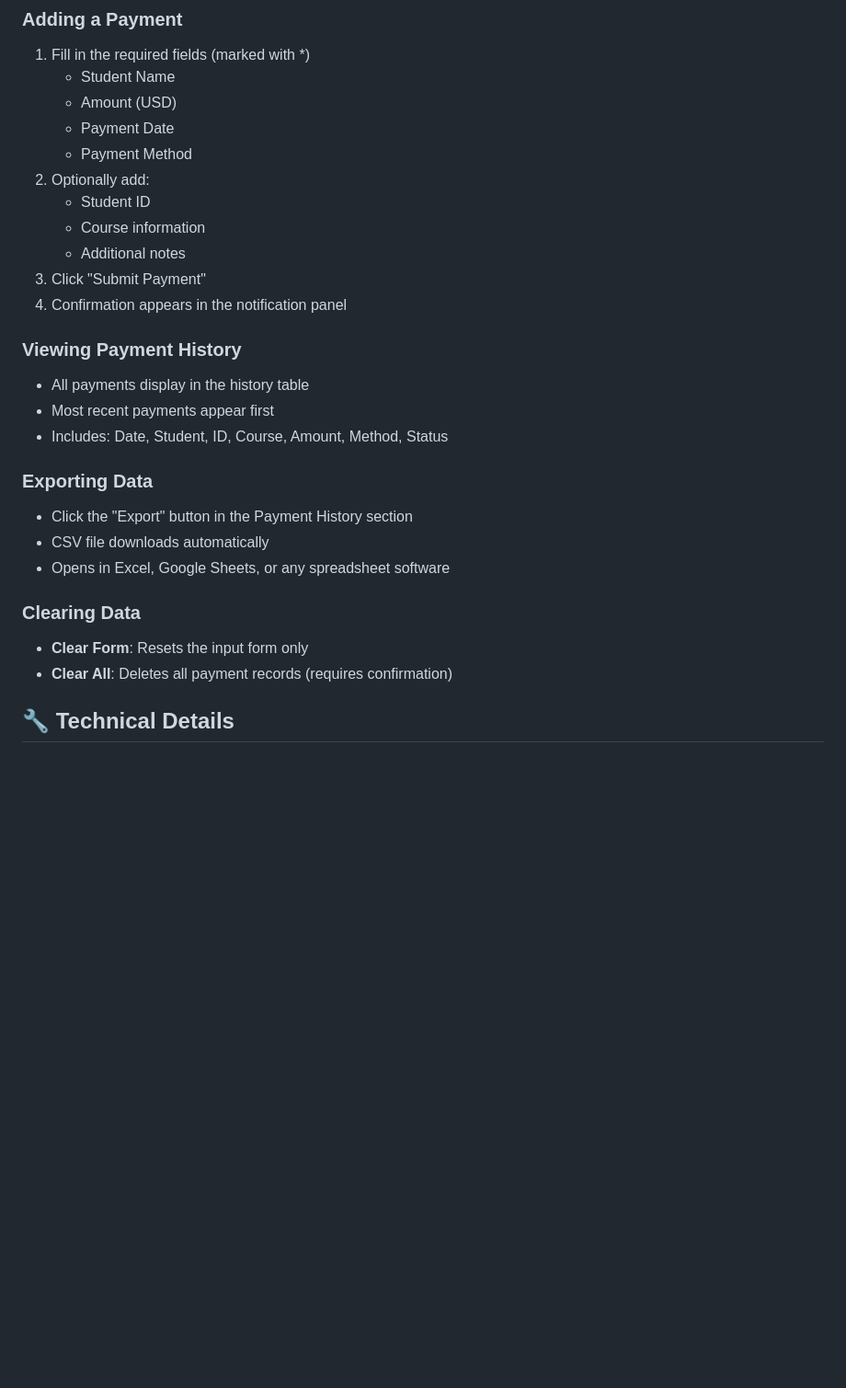
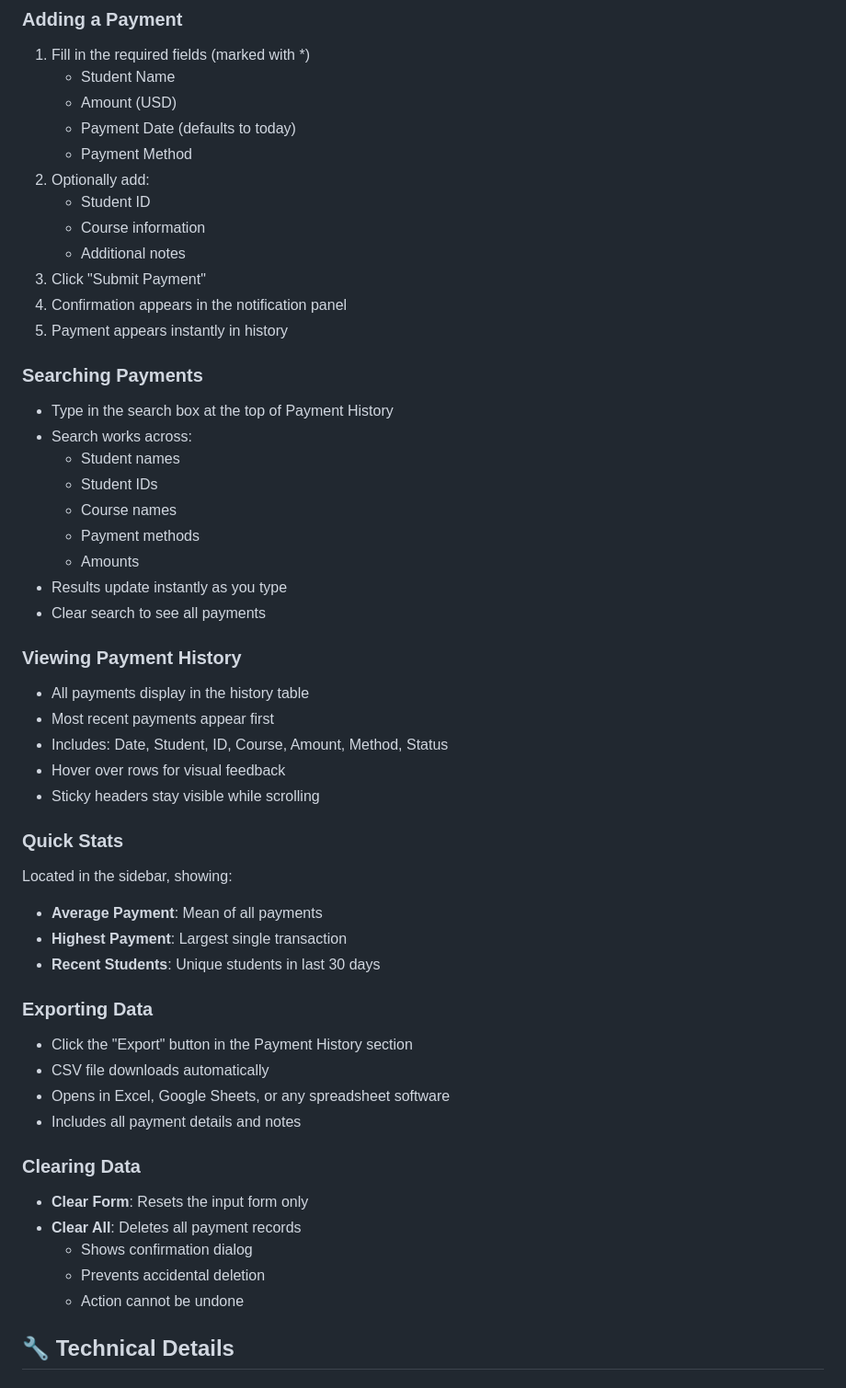
Before and after one commit to Karinateii/camanda-academy-payment-tracker, a Markdown page: README.md, the part around one of its changes. Shown at 92% size. Rendered like a GitHub page; blank space fills up the shorter version.

```diff
--- a/README.md
+++ b/README.md
@@ -54,7 +77,7 @@ CAMANDA-Academy/
 1. Fill in the required fields (marked with *)
    - Student Name
    - Amount (USD)
-   - Payment Date
+   - Payment Date (defaults to today)
    - Payment Method
 2. Optionally add:
    - Student ID
@@ -62,20 +85,44 @@ CAMANDA-Academy/
    - Additional notes
 3. Click "Submit Payment"
 4. Confirmation appears in the notification panel
+5. Payment appears instantly in history
+
+### Searching Payments
+- Type in the search box at the top of Payment History
+- Search works across:
+  - Student names
+  - Student IDs
+  - Course names
+  - Payment methods
+  - Amounts
+- Results update instantly as you type
+- Clear search to see all payments
 
 ### Viewing Payment History
 - All payments display in the history table
 - Most recent payments appear first
 - Includes: Date, Student, ID, Course, Amount, Method, Status
+- Hover over rows for visual feedback
+- Sticky headers stay visible while scrolling
+
+### Quick Stats
+Located in the sidebar, showing:
+- **Average Payment**: Mean of all payments
+- **Highest Payment**: Largest single transaction
+- **Recent Students**: Unique students in last 30 days
 
 ### Exporting Data
 - Click the "Export" button in the Payment History section
 - CSV file downloads automatically
 - Opens in Excel, Google Sheets, or any spreadsheet software
+- Includes all payment details and notes
 
 ### Clearing Data
 - **Clear Form**: Resets the input form only
-- **Clear All**: Deletes all payment records (requires confirmation)
+- **Clear All**: Deletes all payment records
+  - Shows confirmation dialog
+  - Prevents accidental deletion
+  - Action cannot be undone
 
 ## 🔧 Technical Details
 
```
Also changed, not shown: other parts of README.md (+29 -6 lines), FEATURES.md (added, +198 -0 lines).
